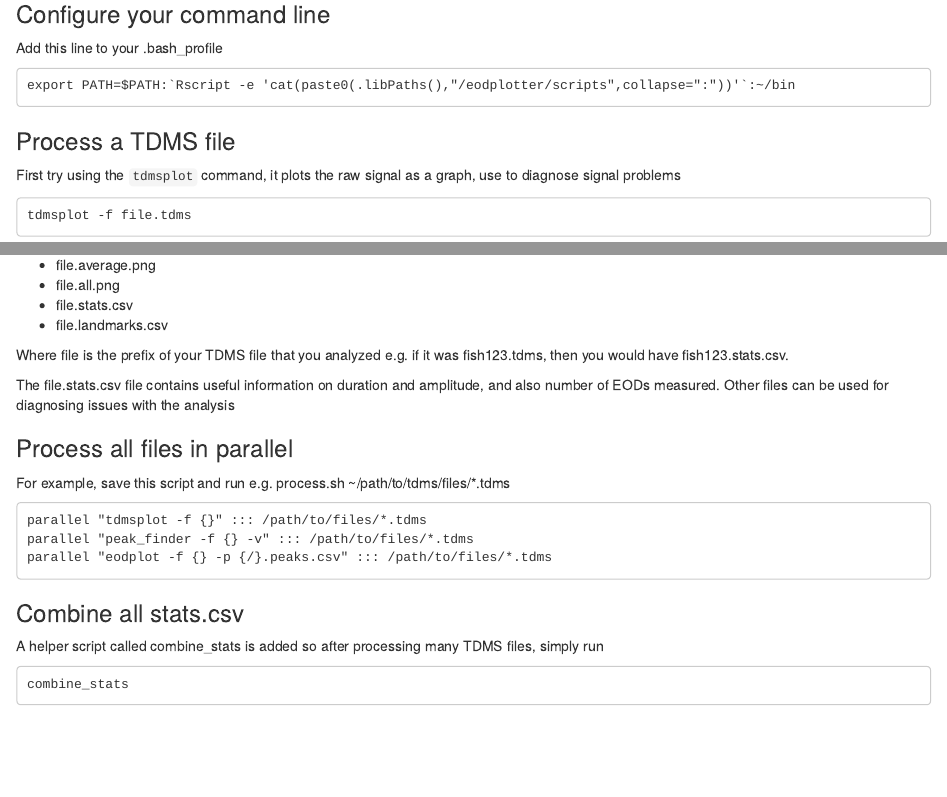
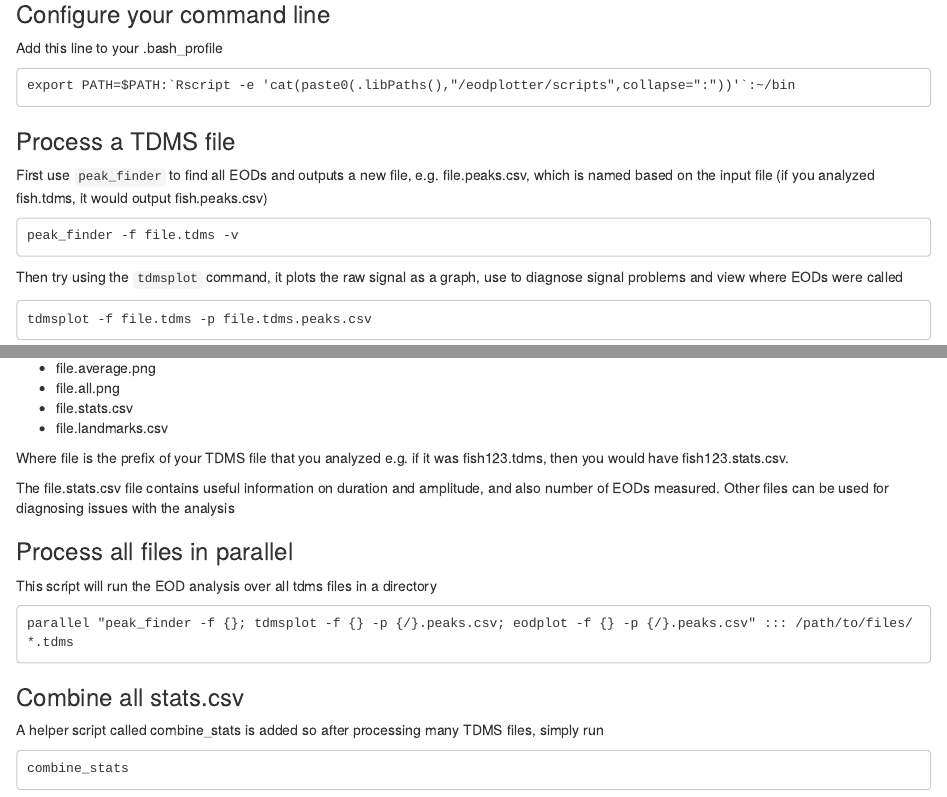
Before and after one commit to msuefishlab/eodplotter, an R Markdown document (index.Rmd): the page in a window 1100 px wide, from 690 px down, and a second part further down, joined at a grey line. Rendered offline with R 4.5, knitr and Pandoc, with nearby package versions; some code elsewhere in the file could not run offline.

Commit message:
Add the peaks results to the vignette

````diff
--- a/index.Rmd
+++ b/index.Rmd
@@ -57,6 +57,4 @@ export PATH=$PATH:`Rscript -e 'cat(paste0(.libPaths(),"/eodplotter/scripts",coll
 ### Process a TDMS file
 
 
-First try using the `tdmsplot` command, it plots the raw signal as a graph, use to diagnose signal problems
-```
-tdmsplot -f file.tdms
+First use `peak_finder` to find all EODs and outputs a new file, e.g. file.peaks.csv, which is named based on the input file (if you analyzed fish.tdms, it would output fish.peaks.csv)
@@ -68,6 +62,13 @@ Then use `peak_finder` to find all EODs and outputs a new file, e.g. file.peaks.
 ```
 peak_finder -f file.tdms -v
 ```
+
+Then try using the `tdmsplot` command, it plots the raw signal as a graph, use to diagnose signal problems and view where EODs were called
+
+```
+tdmsplot -f file.tdms -p file.tdms.peaks.csv
+```
+
 
 Finally analyze the signal and the peaks to produce output files
 
@@ -93,13 +94,11 @@ The file.stats.csv file contains useful information on duration and amplitude, a
 ### Process all files in parallel
 
 
-For example, save this script and run e.g. process.sh ~/path/to/tdms/files/*.tdms
+This script will run the EOD analysis over all tdms files in a directory
 
 
 ```
-parallel "tdmsplot -f {}" ::: /path/to/files/*.tdms
-parallel "peak_finder -f {} -v" ::: /path/to/files/*.tdms
-parallel "eodplot -f {} -p {/}.peaks.csv" ::: /path/to/files/*.tdms
+parallel "peak_finder -f {}; tdmsplot -f {} -p {/}.peaks.csv; eodplot -f {} -p {/}.peaks.csv" ::: /path/to/files/*.tdms
 ```
 
 
````
Also changed, not shown: index.R (+3 -0 lines), index.html, index.Rmd (11 more changed lines).
